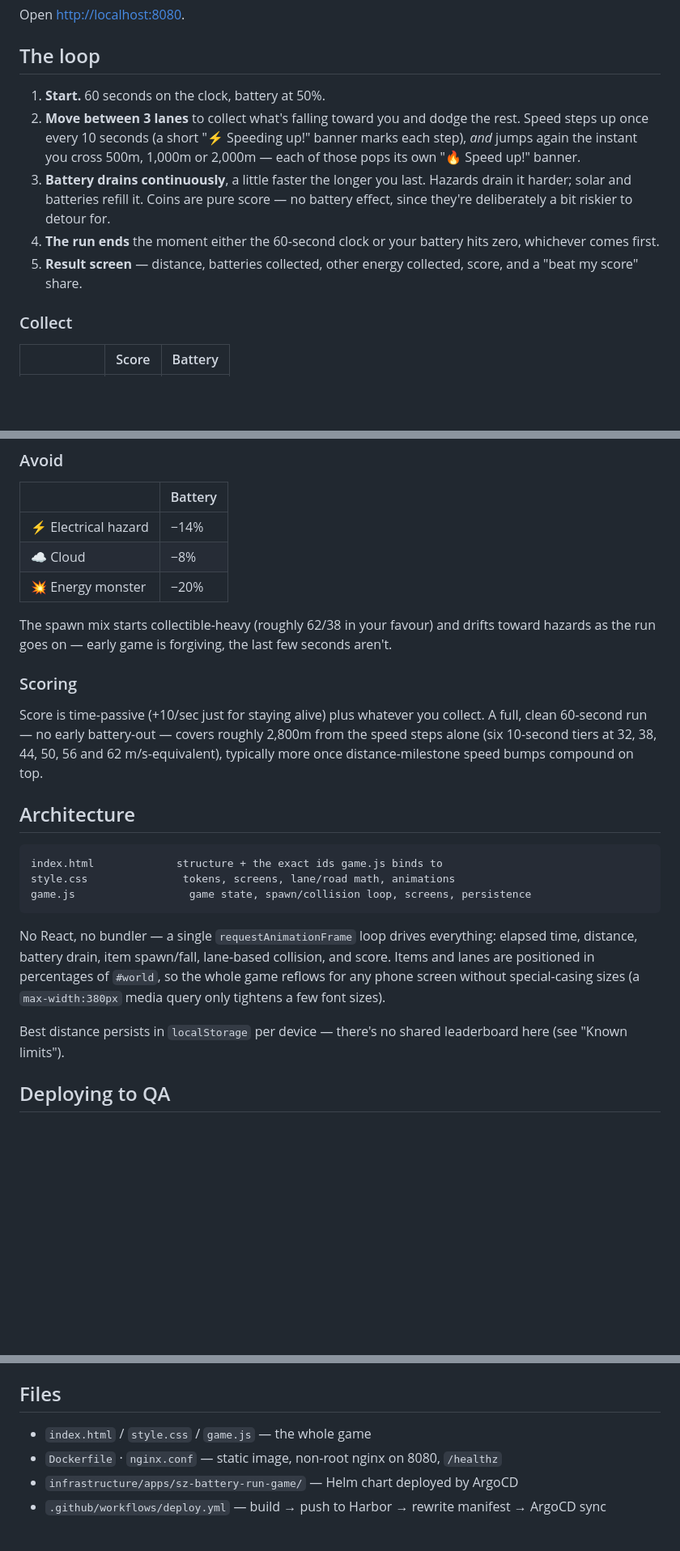
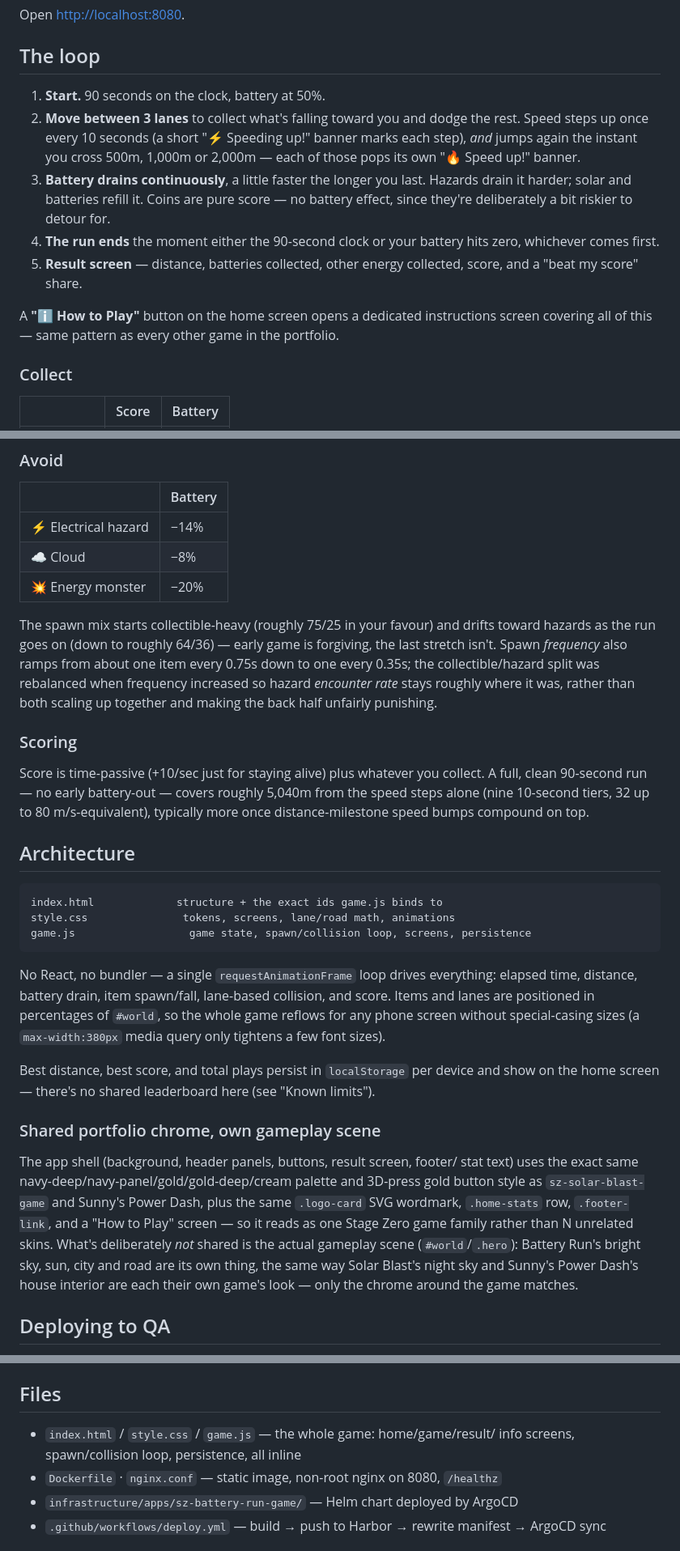
Before and after one commit to jacquesvermak/battery-run, a Markdown page: README.md, 3 parts joined by grey strips. Shown at 81% size. GitHub-like rendering; blank space fills up the shorter version.

Commit message:
Update README: 90s round, rebalanced spawn, shared portfolio chrome, How to Play

```diff
--- a/README.md
+++ b/README.md
@@ -18,7 +18,7 @@ Open <http://localhost:8080>.
 
 ## The loop
 
-1. **Start.** 60 seconds on the clock, battery at 50%.
+1. **Start.** 90 seconds on the clock, battery at 50%.
 2. **Move between 3 lanes** to collect what's falling toward you and dodge
    the rest. Speed steps up once every 10 seconds (a short "⚡ Speeding up!"
    banner marks each step), *and* jumps again the instant you cross 500m,
@@ -27,10 +27,14 @@ Open <http://localhost:8080>.
    Hazards drain it harder; solar and batteries refill it. Coins are pure
    score — no battery effect, since they're deliberately a bit riskier to
    detour for.
-4. **The run ends** the moment either the 60-second clock or your battery
+4. **The run ends** the moment either the 90-second clock or your battery
    hits zero, whichever comes first.
 5. **Result screen** — distance, batteries collected, other energy collected,
    score, and a "beat my score" share.
+
+A **"ℹ️ How to Play"** button on the home screen opens a dedicated
+instructions screen covering all of this — same pattern as every other game
+in the portfolio.
 
 ### Collect
 
@@ -48,17 +52,21 @@ Open <http://localhost:8080>.
 | ☁️ Cloud | −8% |
 | 💥 Energy monster | −20% |
 
-The spawn mix starts collectible-heavy (roughly 62/38 in your favour) and
-drifts toward hazards as the run goes on — early game is forgiving, the last
-few seconds aren't.
+The spawn mix starts collectible-heavy (roughly 75/25 in your favour) and
+drifts toward hazards as the run goes on (down to roughly 64/36) — early game
+is forgiving, the last stretch isn't. Spawn *frequency* also ramps from about
+one item every 0.75s down to one every 0.35s; the collectible/hazard split
+was rebalanced when frequency increased so hazard *encounter rate* stays
+roughly where it was, rather than both scaling up together and making the
+back half unfairly punishing.
 
 ### Scoring
 
 Score is time-passive (+10/sec just for staying alive) plus whatever you
-collect. A full, clean 60-second run — no early battery-out — covers roughly
-2,800m from the speed steps alone (six 10-second tiers at 32, 38, 44, 50, 56
-and 62 m/s-equivalent), typically more once distance-milestone speed bumps
-compound on top.
+collect. A full, clean 90-second run — no early battery-out — covers roughly
+5,040m from the speed steps alone (nine 10-second tiers, 32 up to 80
+m/s-equivalent), typically more once distance-milestone speed bumps compound
+on top.
 
 ## Architecture
 
@@ -75,8 +83,22 @@ percentages of `#world`, so the whole game reflows for any phone screen
 without special-casing sizes (a `max-width:380px` media query only tightens
 a few font sizes).
 
-Best distance persists in `localStorage` per device — there's no shared
-leaderboard here (see "Known limits").
+Best distance, best score, and total plays persist in `localStorage` per
+device and show on the home screen — there's no shared leaderboard here
+(see "Known limits").
+
+### Shared portfolio chrome, own gameplay scene
+
+The app shell (background, header panels, buttons, result screen, footer/
+stat text) uses the exact same navy-deep/navy-panel/gold/gold-deep/cream
+palette and 3D-press gold button style as `sz-solar-blast-game` and Sunny's
+Power Dash, plus the same `.logo-card` SVG wordmark, `.home-stats` row,
+`.footer-link`, and a "How to Play" screen — so it reads as one Stage Zero
+game family rather than N unrelated skins. What's deliberately *not* shared
+is the actual gameplay scene (`#world`/`.hero`): Battery Run's bright sky,
+sun, city and road are its own thing, the same way Solar Blast's night sky
+and Sunny's Power Dash's house interior are each their own game's look —
+only the chrome around the game matches.
 
 ## Deploying to QA
 
@@ -109,7 +131,8 @@ namespace before anything here starts syncing.
 
 ## Files
 
-- `index.html` / `style.css` / `game.js` — the whole game
+- `index.html` / `style.css` / `game.js` — the whole game: home/game/result/
+  info screens, spawn/collision loop, persistence, all inline
 - `Dockerfile` · `nginx.conf` — static image, non-root nginx on 8080, `/healthz`
 - `infrastructure/apps/sz-battery-run-game/` — Helm chart deployed by ArgoCD
 - `.github/workflows/deploy.yml` — build → push to Harbor → rewrite manifest → ArgoCD sync
```
Also changed, not shown: other parts of README.md (+1 -1 lines).
